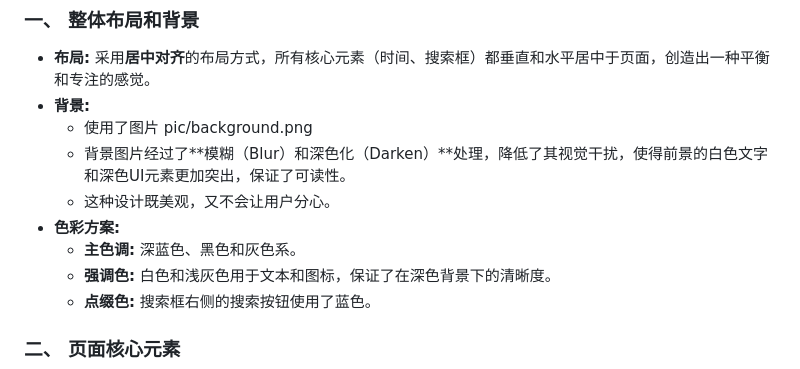
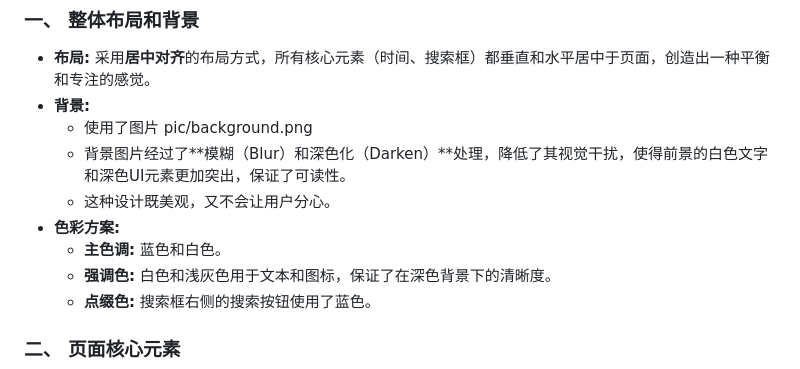
Before and after one commit to haoze-evolluling/Phoenix, a Markdown page: 项目描述.md, the part around the change. Rendered like a GitHub page.

Commit message:
docs: 更新项目描述中的色彩方案
将主色调从深蓝色、黑色和灰色系修改为蓝色和白色，以更准确地反映当前UI设计

```diff
--- a/项目描述.md
+++ b/项目描述.md
@@ -11,7 +11,7 @@
     * 背景图片经过了**模糊（Blur）和深色化（Darken）**处理，降低了其视觉干扰，使得前景的白色文字和深色UI元素更加突出，保证了可读性。
     * 这种设计既美观，又不会让用户分心。
 * **色彩方案:**
-    * **主色调:** 深蓝色、黑色和灰色系。
+    * **主色调:** 蓝色和白色。
     * **强调色:** 白色和浅灰色用于文本和图标，保证了在深色背景下的清晰度。
     * **点缀色:** 搜索框右侧的搜索按钮使用了蓝色。
 
```
